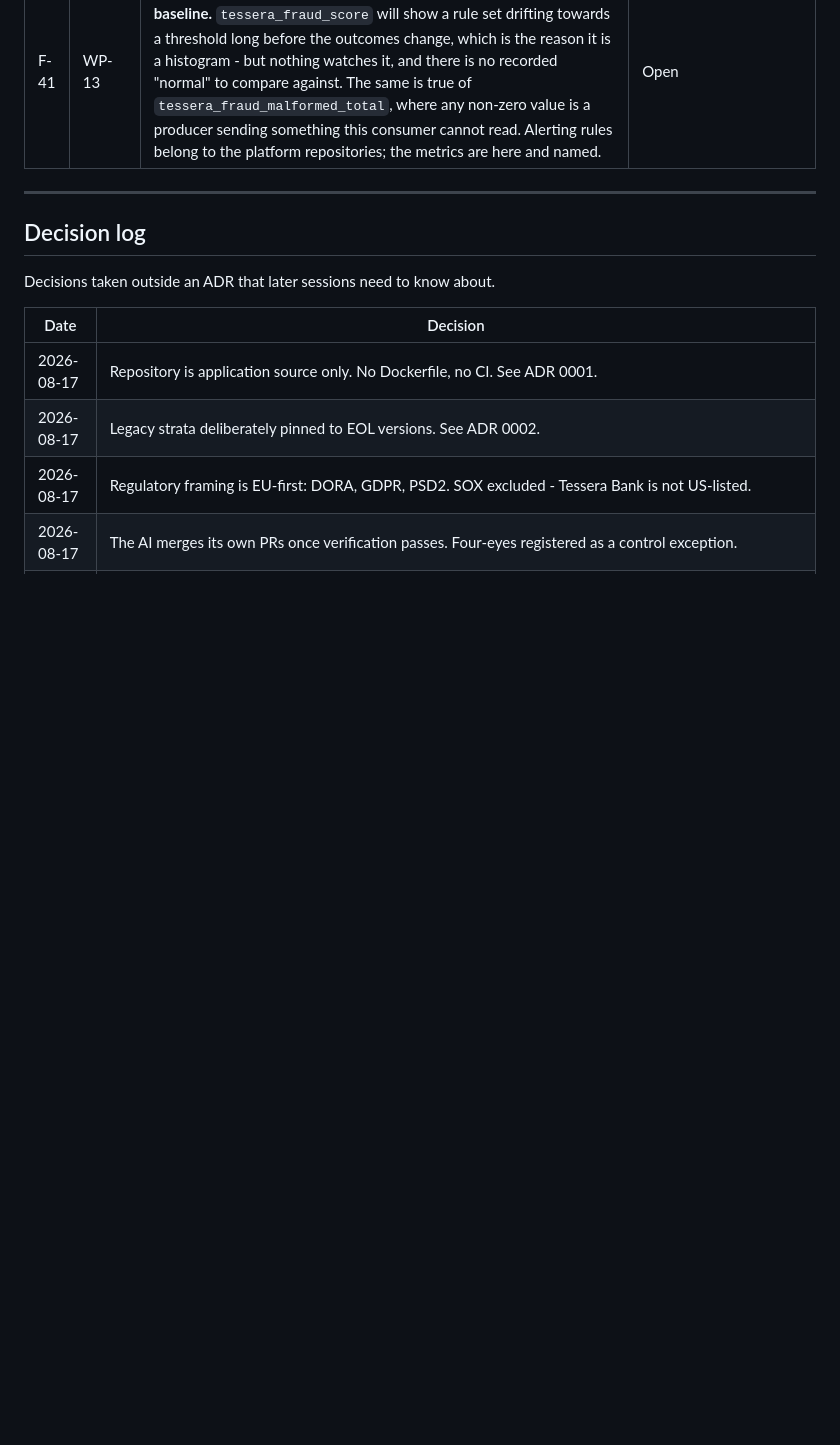
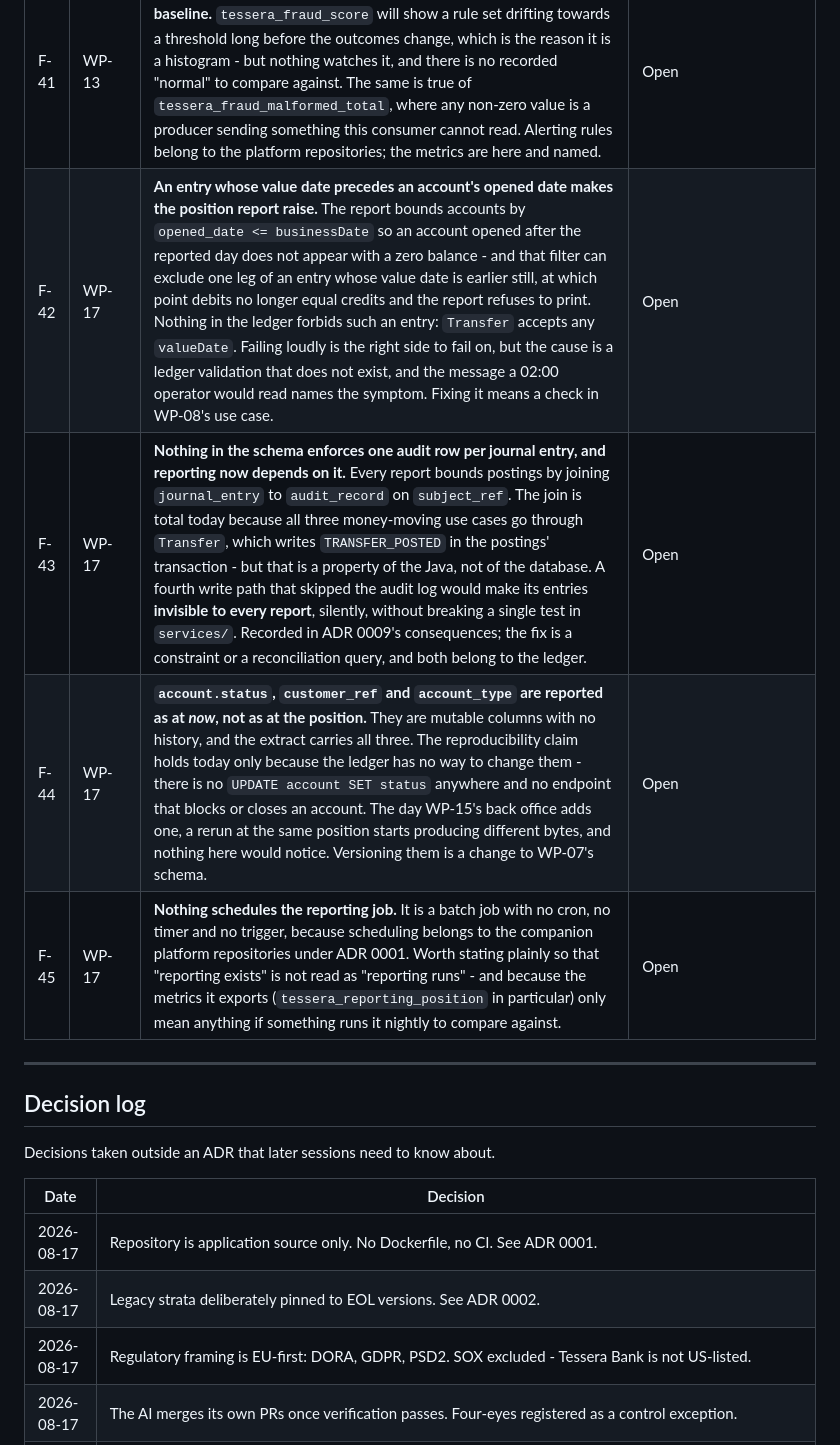
Before and after one commit to k-napiontek/tessera-bank, a Markdown page: docs/plan/STATUS.md, the part around one of its changes. Rendered like a GitHub page; blank space fills up the shorter version.

```diff
--- a/docs/plan/STATUS.md
+++ b/docs/plan/STATUS.md
@@ -132,6 +137,10 @@ becomes its own change when picked up.
 | F-39 | WP-13 | **The rule set cannot see across transfers, and that is a stated limitation rather than a gap.** Every rule is a pure function of one event, so a single 9 990.00 payment is flagged as structuring and ten of them in an hour look exactly like one. Closing it properly needs a feature store where account-level aggregates are versioned and addressable *as of* a point in time - which keeps rules pure. Adding a dictionary to a rule instead would break REQ-FRD-003 silently. See ADR 0008. | Open |
 | F-40 | WP-13 | **The thresholds shipped are placeholders, not calibrated numbers.** 100 000.00 for a high-value transfer and a 5% structuring band under a 10 000.00 reporting threshold are plausible and untuned; the weights are coarse for the same reason. Nothing in this repository could calibrate them - that needs outcome data - so what matters is that changing them changes `modelVersion`, and it does. Worth a line in whatever document describes running this service for real. | Open |
 | F-41 | WP-13 | **The score histogram has no alert and the decision counter no baseline.** `tessera_fraud_score` will show a rule set drifting towards a threshold long before the outcomes change, which is the reason it is a histogram - but nothing watches it, and there is no recorded "normal" to compare against. The same is true of `tessera_fraud_malformed_total`, where any non-zero value is a producer sending something this consumer cannot read. Alerting rules belong to the platform repositories; the metrics are here and named. | Open |
+| F-42 | WP-17 | **An entry whose value date precedes an account's opened date makes the position report raise.** The report bounds accounts by `opened_date <= businessDate` so an account opened after the reported day does not appear with a zero balance - and that filter can exclude one leg of an entry whose value date is earlier still, at which point debits no longer equal credits and the report refuses to print. Nothing in the ledger forbids such an entry: `Transfer` accepts any `valueDate`. Failing loudly is the right side to fail on, but the cause is a ledger validation that does not exist, and the message a 02:00 operator would read names the symptom. Fixing it means a check in WP-08's use case. | Open |
+| F-43 | WP-17 | **Nothing in the schema enforces one audit row per journal entry, and reporting now depends on it.** Every report bounds postings by joining `journal_entry` to `audit_record` on `subject_ref`. The join is total today because all three money-moving use cases go through `Transfer`, which writes `TRANSFER_POSTED` in the postings' transaction - but that is a property of the Java, not of the database. A fourth write path that skipped the audit log would make its entries **invisible to every report**, silently, without breaking a single test in `services/`. Recorded in ADR 0009's consequences; the fix is a constraint or a reconciliation query, and both belong to the ledger. | Open |
+| F-44 | WP-17 | **`account.status`, `customer_ref` and `account_type` are reported as at *now*, not as at the position.** They are mutable columns with no history, and the extract carries all three. The reproducibility claim holds today only because the ledger has no way to change them - there is no `UPDATE account SET status` anywhere and no endpoint that blocks or closes an account. The day WP-15's back office adds one, a rerun at the same position starts producing different bytes, and nothing here would notice. Versioning them is a change to WP-07's schema. | Open |
+| F-45 | WP-17 | **Nothing schedules the reporting job.** It is a batch job with no cron, no timer and no trigger, because scheduling belongs to the companion platform repositories under ADR 0001. Worth stating plainly so that "reporting exists" is not read as "reporting runs" - and because the metrics it exports (`tessera_reporting_position` in particular) only mean anything if something runs it nightly to compare against. | Open |
 
 ---
 
```
Also changed, not shown: other parts of docs/plan/STATUS.md (+14 -9 lines), 1 other file.
